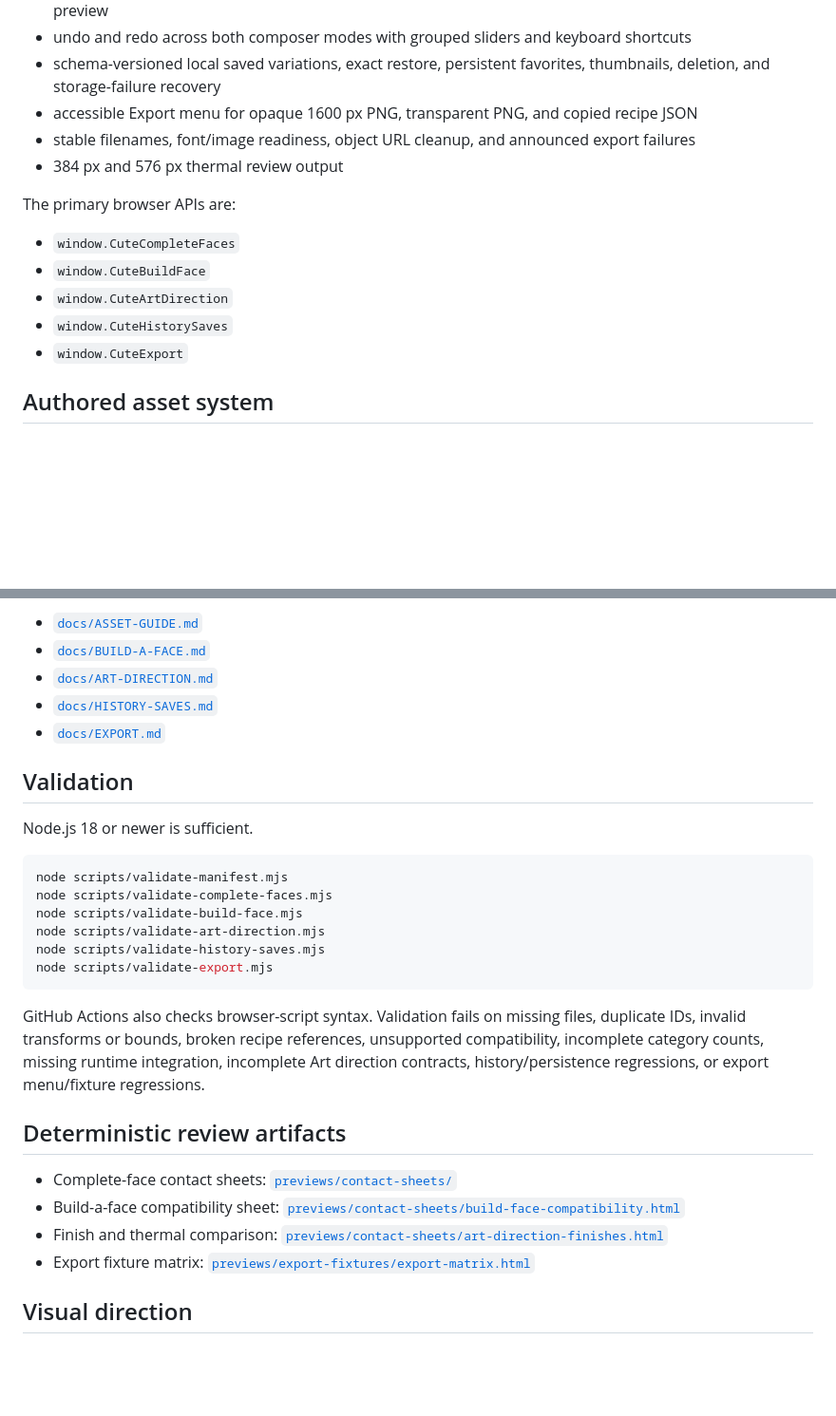
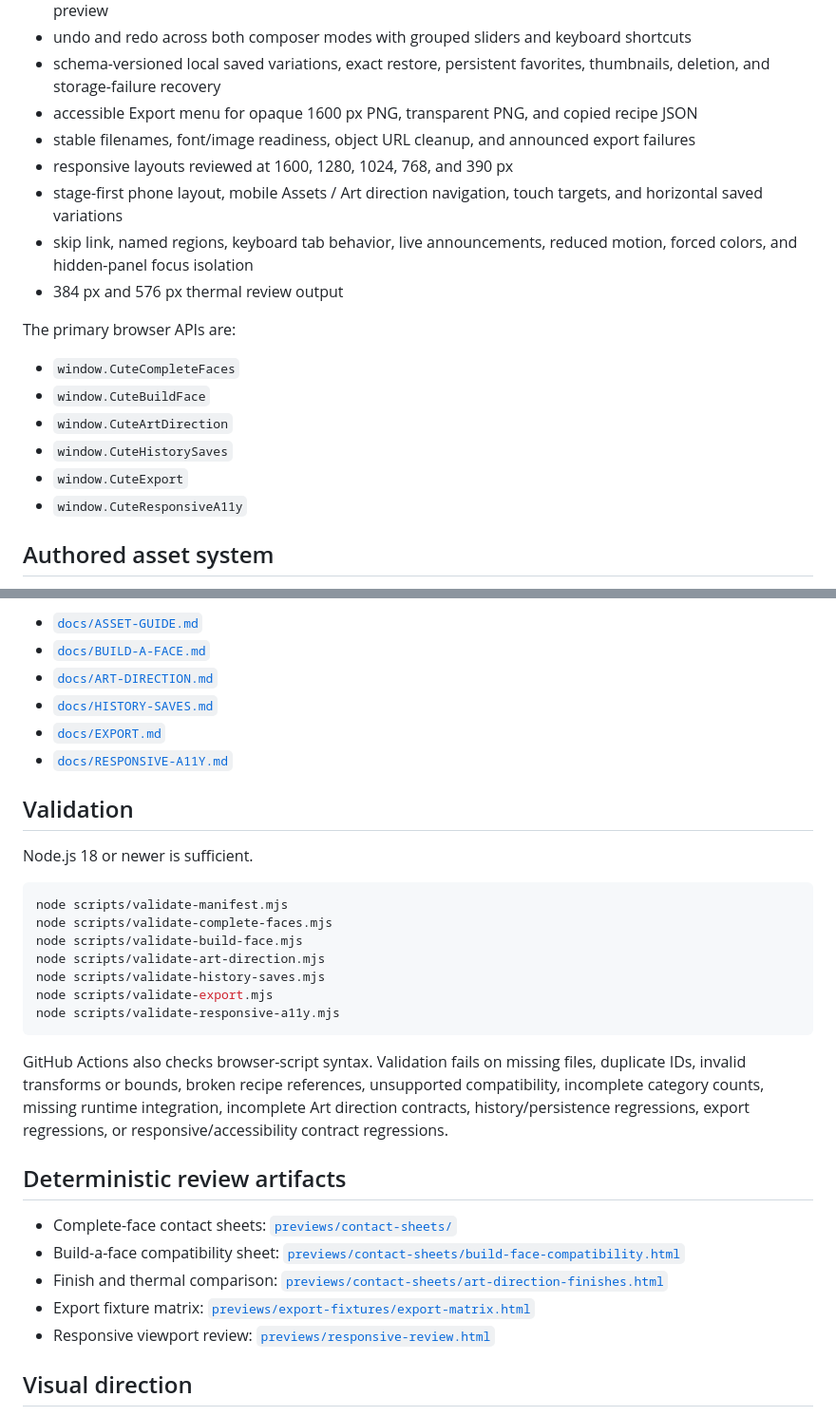
Before and after one commit to coobytron/Cute, a Markdown page: README.md, 2 parts joined by grey strips. Shown at 95% size. Drawn GitHub-style; blank space fills up the shorter version.

Commit message:
Document responsive layouts, accessibility API, and review tool

````diff
--- a/README.md
+++ b/README.md
@@ -38,6 +38,9 @@ Then open `http://localhost:8000` in Safari or Chromium. GitHub Pages also works
 - schema-versioned local saved variations, exact restore, persistent favorites, thumbnails, deletion, and storage-failure recovery
 - accessible Export menu for opaque 1600 px PNG, transparent PNG, and copied recipe JSON
 - stable filenames, font/image readiness, object URL cleanup, and announced export failures
+- responsive layouts reviewed at 1600, 1280, 1024, 768, and 390 px
+- stage-first phone layout, mobile Assets / Art direction navigation, touch targets, and horizontal saved variations
+- skip link, named regions, keyboard tab behavior, live announcements, reduced motion, forced colors, and hidden-panel focus isolation
 - 384 px and 576 px thermal review output
 
 The primary browser APIs are:
@@ -47,6 +50,7 @@ The primary browser APIs are:
 - `window.CuteArtDirection`
 - `window.CuteHistorySaves`
 - `window.CuteExport`
+- `window.CuteResponsiveA11y`
 
 ## Authored asset system
 
@@ -59,6 +63,7 @@ Authoring and integration documentation:
 - [`docs/ART-DIRECTION.md`](docs/ART-DIRECTION.md)
 - [`docs/HISTORY-SAVES.md`](docs/HISTORY-SAVES.md)
 - [`docs/EXPORT.md`](docs/EXPORT.md)
+- [`docs/RESPONSIVE-A11Y.md`](docs/RESPONSIVE-A11Y.md)
 
 ## Validation
 
@@ -71,9 +76,10 @@ node scripts/validate-build-face.mjs
 node scripts/validate-art-direction.mjs
 node scripts/validate-history-saves.mjs
 node scripts/validate-export.mjs
+node scripts/validate-responsive-a11y.mjs
 ```
 
-GitHub Actions also checks browser-script syntax. Validation fails on missing files, duplicate IDs, invalid transforms or bounds, broken recipe references, unsupported compatibility, incomplete category counts, missing runtime integration, incomplete Art direction contracts, history/persistence regressions, or export menu/fixture regressions.
+GitHub Actions also checks browser-script syntax. Validation fails on missing files, duplicate IDs, invalid transforms or bounds, broken recipe references, unsupported compatibility, incomplete category counts, missing runtime integration, incomplete Art direction contracts, history/persistence regressions, export regressions, or responsive/accessibility contract regressions.
 
 ## Deterministic review artifacts
 
@@ -81,6 +87,7 @@ GitHub Actions also checks browser-script syntax. Validation fails on missing fi
 - Build-a-face compatibility sheet: [`previews/contact-sheets/build-face-compatibility.html`](previews/contact-sheets/build-face-compatibility.html)
 - Finish and thermal comparison: [`previews/contact-sheets/art-direction-finishes.html`](previews/contact-sheets/art-direction-finishes.html)
 - Export fixture matrix: [`previews/export-fixtures/export-matrix.html`](previews/export-fixtures/export-matrix.html)
+- Responsive viewport review: [`previews/responsive-review.html`](previews/responsive-review.html)
 
 ## Visual direction
 
````
